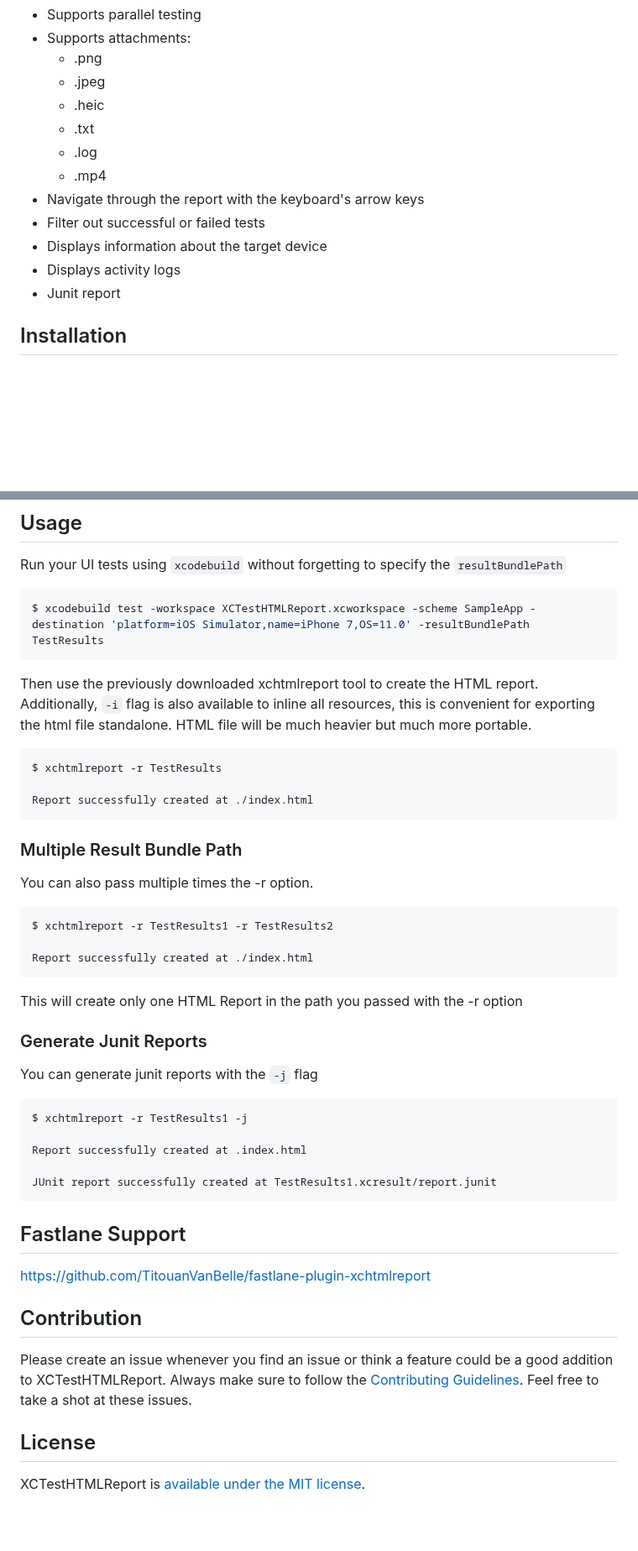
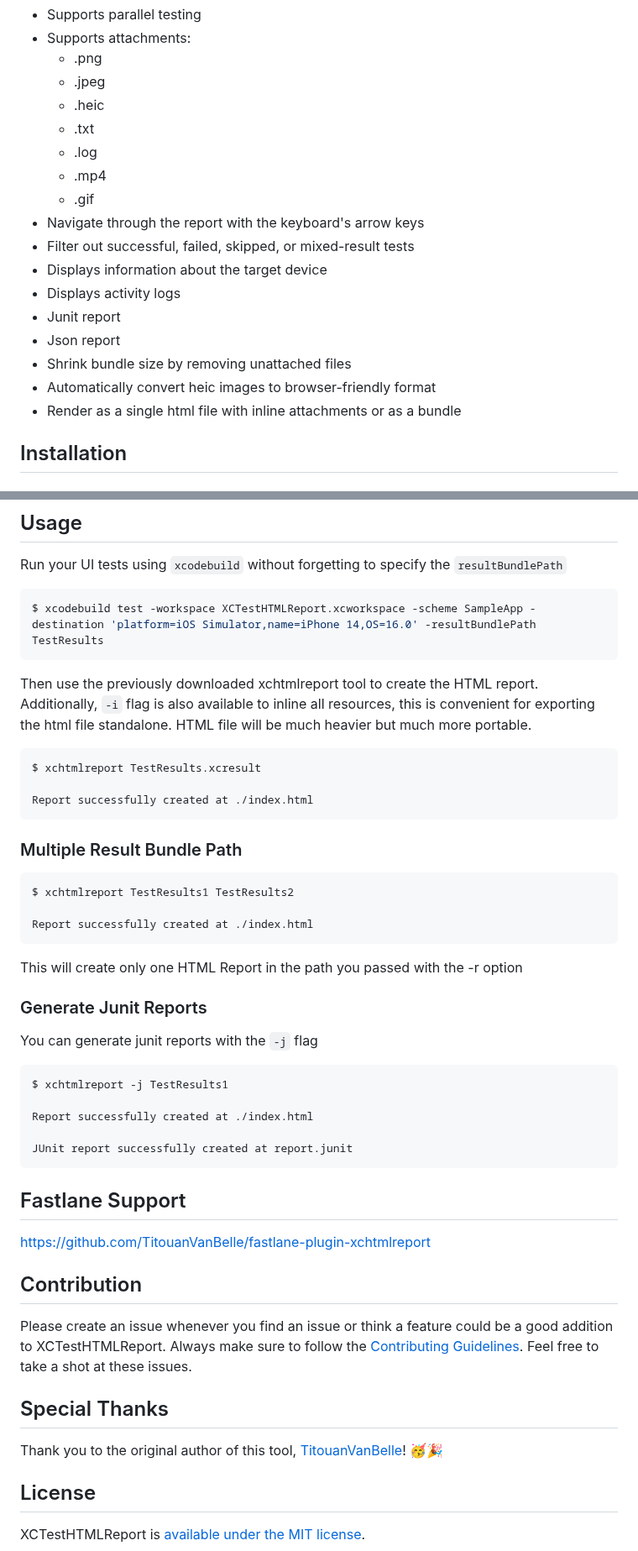
Before and after one commit to XCTestHTMLReport/XCTestHTMLReport, a Markdown page: README.md, 2 parts joined by grey strips. Shown at 84% size. GitHub-like rendering; blank space fills up the shorter version.

Commit message:
Update README.md (#318)
* Update README.md

* Update README.md

* Update README.md

````diff
--- a/README.md
+++ b/README.md
@@ -23,11 +24,16 @@ Xcode-like HTML report for Unit and UI Tests
   - .txt
   - .log
   - .mp4
+  - .gif
 - Navigate through the report with the keyboard's arrow keys
-- Filter out successful or failed tests
+- Filter out successful, failed, skipped, or mixed-result tests
 - Displays information about the target device
 - Displays activity logs
 - Junit report
+- Json report
+- Shrink bundle size by removing unattached files
+- Automatically convert heic images to browser-friendly format
+- Render as a single html file with inline attachments or as a bundle
 
 ## Installation
 
@@ -64,23 +70,21 @@ mint install XCTestHTMLReport/XCTestHTMLReport@main
 Run your UI tests using `xcodebuild` without forgetting to specify the `resultBundlePath`
 
 ``` bash
-$ xcodebuild test -workspace XCTestHTMLReport.xcworkspace -scheme SampleApp -destination 'platform=iOS Simulator,name=iPhone 7,OS=11.0' -resultBundlePath TestResults
+$ xcodebuild test -workspace XCTestHTMLReport.xcworkspace -scheme SampleApp -destination 'platform=iOS Simulator,name=iPhone 14,OS=16.0' -resultBundlePath TestResults
 ```
 
 Then use the previously downloaded xchtmlreport tool to create the HTML report. Additionally, `-i` flag is also available to inline all resources, this is convenient for exporting the html file standalone. HTML file will be much heavier but much more portable.
 
 ``` bash
-$ xchtmlreport -r TestResults
+$ xchtmlreport TestResults.xcresult
 
 Report successfully created at ./index.html
 ```
 
 ### Multiple Result Bundle Path
 
-You can also pass multiple times the -r option.
-
 ``` bash
-$ xchtmlreport -r TestResults1 -r TestResults2
+$ xchtmlreport TestResults1 TestResults2
 
 Report successfully created at ./index.html
 ```
@@ -92,11 +96,11 @@ This will create only one HTML Report in the path you passed with the -r option
 You can generate junit reports with the `-j` flag
 
 ``` bash
-$ xchtmlreport -r TestResults1 -j
+$ xchtmlreport -j TestResults1
 
-Report successfully created at .index.html
+Report successfully created at ./index.html
 
-JUnit report successfully created at TestResults1.xcresult/report.junit
+JUnit report successfully created at report.junit
 ```
 
 ## Fastlane Support
@@ -105,7 +109,11 @@ https://github.com/TitouanVanBelle/fastlane-plugin-xchtmlreport
 
 ## Contribution
 
-Please create an issue whenever you find an issue or think a feature could be a good addition to XCTestHTMLReport. Always make sure to follow the [Contributing Guidelines](https://github.com/XCTestHTMLReport/XCTestHTMLReport/blob/main/CONTRIBUTING.md). Feel free to take a shot at these issues.
+Please create an issue whenever you find an issue or think a feature could be a good addition to XCTestHTMLReport. Always make sure to follow the [Contributing Guidelines](CONTRIBUTING.md). Feel free to take a shot at these issues.
+
+## Special Thanks
+
+Thank you to the original author of this tool, [TitouanVanBelle](https://github.com/TitouanVanBelle)! 🥳🎉
 
 ## License
 
````
Also changed, not shown: other parts of README.md (+6 -5 lines).
